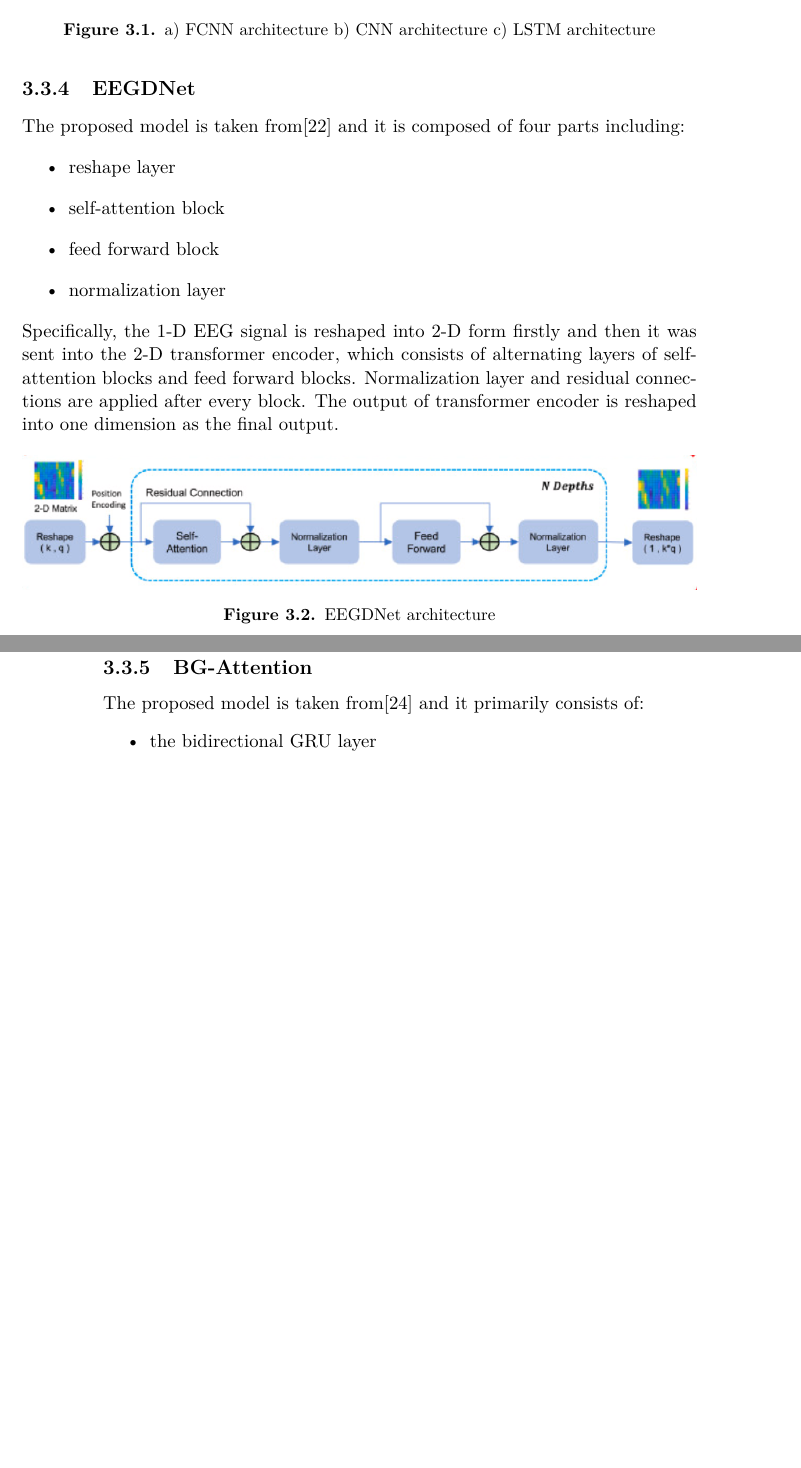
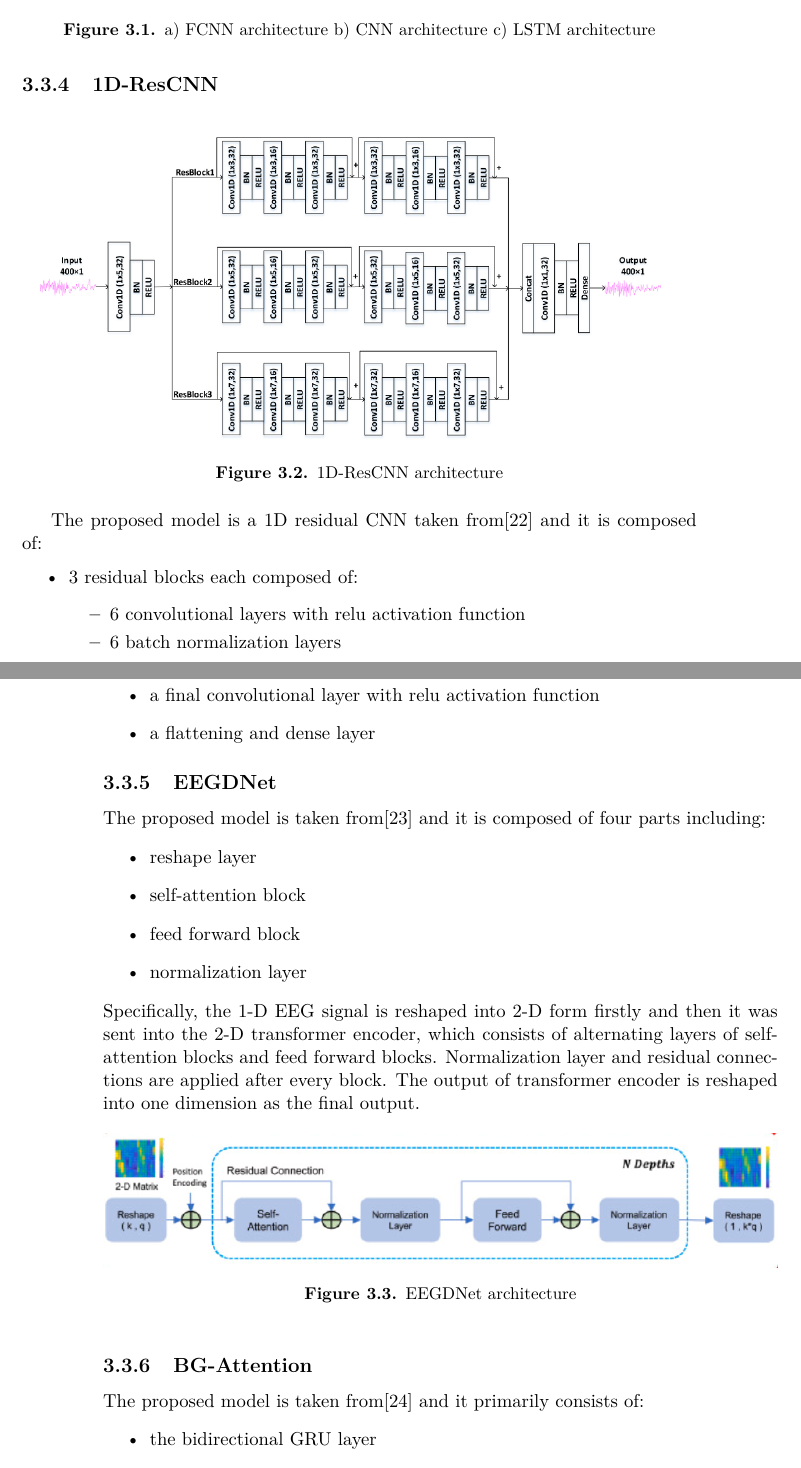
Before and after one commit to MartinaDoku2001/Thesis, a LaTeX thesis (tesi.tex): two parts of pages 33 and 34 of 45 before the commit and two parts of pages 33 and 34 of 47 after it, joined at a grey line, cut so that both start at the same text, the shorter picture padded with empty space. Compiled offline with pdfLaTeX.

```diff
--- a/tesi.tex
+++ b/tesi.tex
@@ -898,6 +898,23 @@
 \includegraphics[width=0.6\linewidth]{images/models_architecture_basic.png}
 \caption{a) FCNN architecture b) CNN architecture c) LSTM architecture}
 \end{figure}
+\subsection{1D-ResCNN}\label{sec:1D-ResCNN}
+\begin{figure}[h!]
+  \centering
+  \includegraphics[width=1\linewidth]{model_architecture_Res_CNN.png}
+  \caption{1D-ResCNN architecture}
+  \end{figure}
+The proposed model is a 1D residual CNN taken from\cite{1DResCNN}
+ and it is composed of:
+\begin{itemize}
+\item 3 residual blocks each composed of:
+\begin{itemize}
+\item 6 convolutional layers with relu activation function
+\item 6 batch normalization layers
+\end{itemize}
+\item a final convolutional layer with relu activation function
+\item a flattening and dense layer
+\end{itemize}
 \subsection{EEGDNet}\label{sec:EEGDNet}
 The proposed  model is taken from\cite{EEGDNet} and it is
 composed of four parts including:
```
Also changed, not shown: images/model_architecture_Res_CNN.png (added), tesi.pdf, tesi.tex (4 more changed lines), 6 other files.
